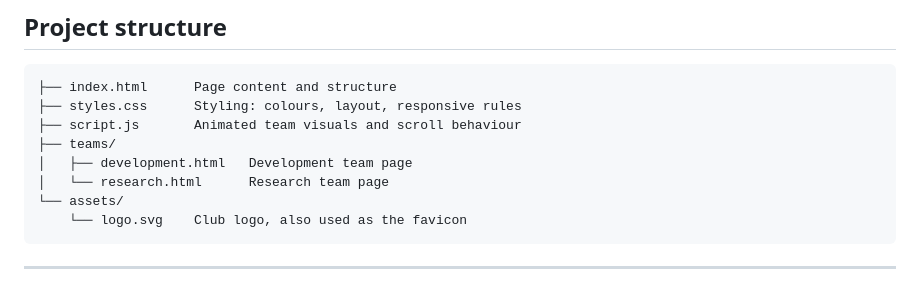
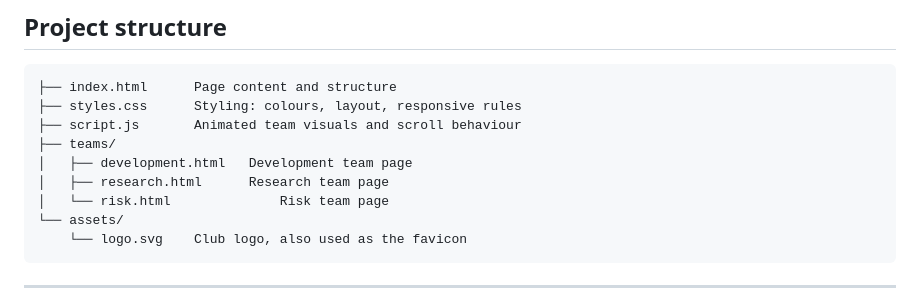
Before and after one commit to tanwarsomya/QuantClubWebsite, a Markdown page: README.md, the part around the change. Drawn GitHub-style.

Commit message:
List the Risk team page in the README
Refs #7

Co-Authored-By: Claude Opus 5.5 <noreply@anthropic.com>

````diff
--- a/README.md
+++ b/README.md
@@ -25,7 +25,8 @@ I built it as a plain static site in HTML, CSS and vanilla JavaScript, with no f
 ├── script.js       Animated team visuals and scroll behaviour
 ├── teams/
 │   ├── development.html   Development team page
-│   └── research.html      Research team page
+│   ├── research.html      Research team page
+│   └── risk.html              Risk team page
 └── assets/
     └── logo.svg    Club logo, also used as the favicon
 ```
````
